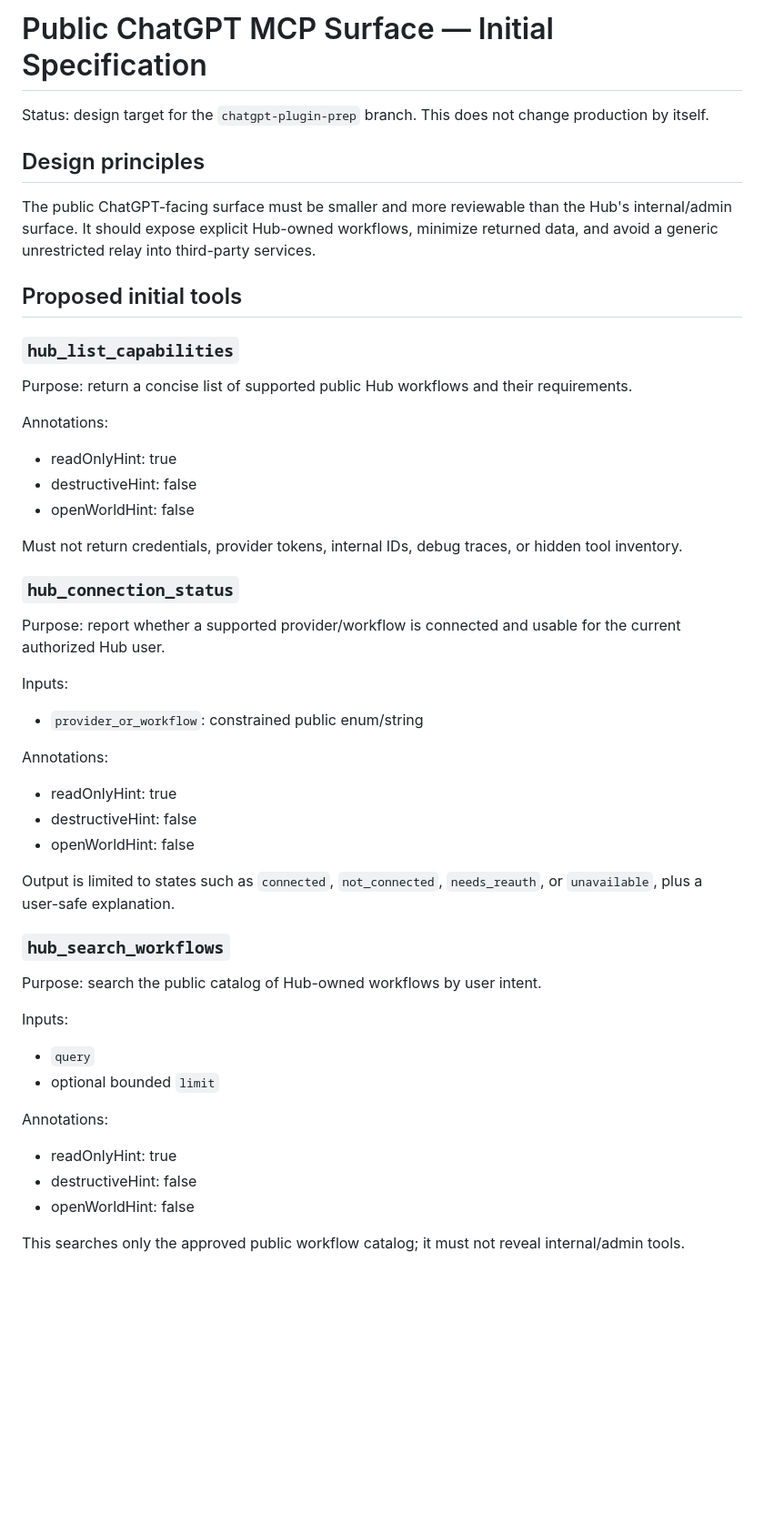
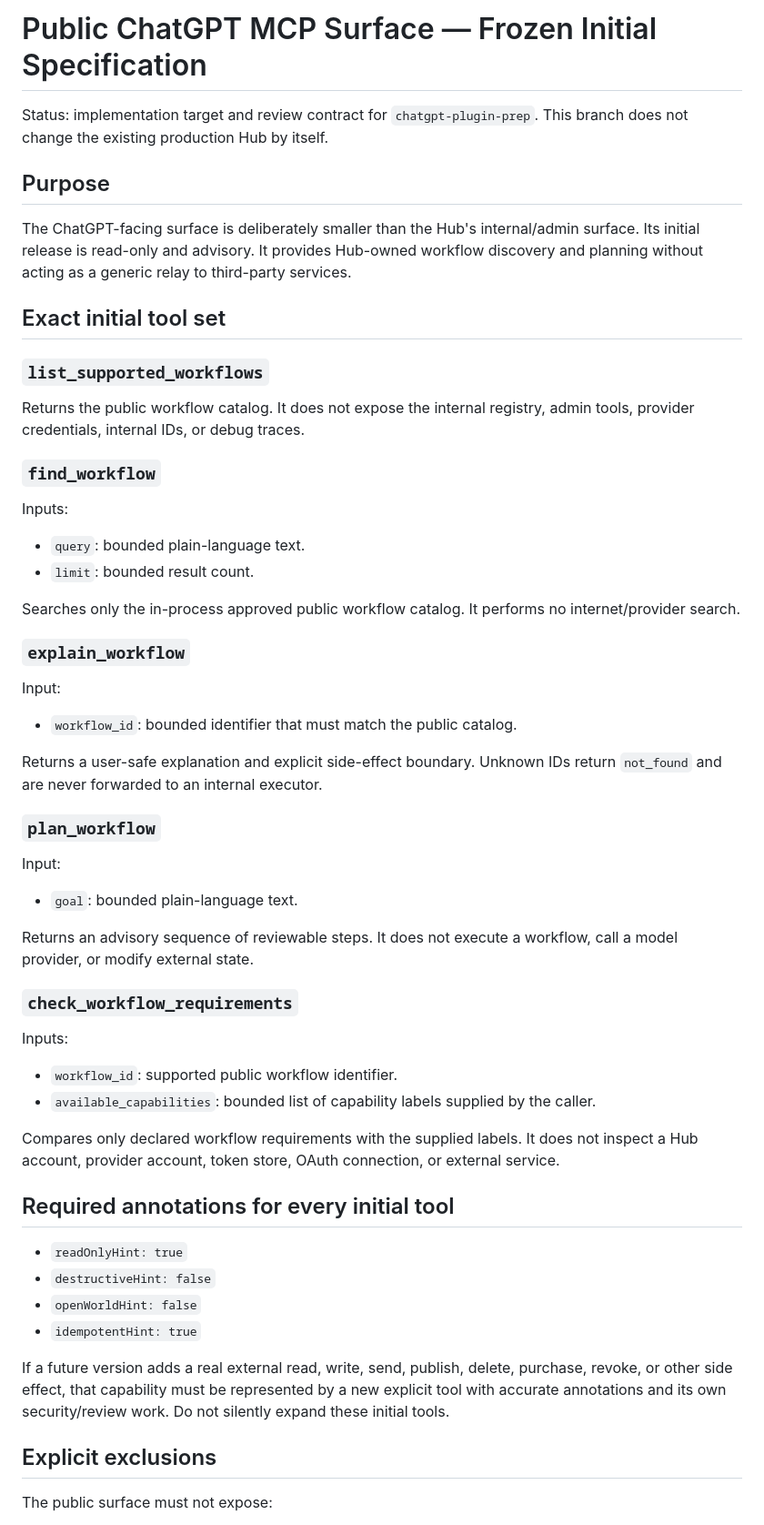
Before and after one commit to yasinyasin2338-max/ARIA, a Markdown page: docs/chatgpt-plugin/PUBLIC_MCP_SURFACE_SPEC.md, the part around one of its changes. Shown at 91% size. GitHub-like rendering; blank space fills up the shorter version.

```diff
--- a/docs/chatgpt-plugin/PUBLIC_MCP_SURFACE_SPEC.md
+++ b/docs/chatgpt-plugin/PUBLIC_MCP_SURFACE_SPEC.md
@@ -1,47 +1,52 @@
-# Public ChatGPT MCP Surface — Initial Specification
+# Public ChatGPT MCP Surface — Frozen Initial Specification
 
-Status: design target for the `chatgpt-plugin-prep` branch. This does not change production by itself.
+Status: implementation target and review contract for `chatgpt-plugin-prep`. This branch does not change the existing production Hub by itself.
 
-## Design principles
+## Purpose
 
-The public ChatGPT-facing surface must be smaller and more reviewable than the Hub's internal/admin surface. It should expose explicit Hub-owned workflows, minimize returned data, and avoid a generic unrestricted relay into third-party services.
+The ChatGPT-facing surface is deliberately smaller than the Hub's internal/admin surface. Its initial release is read-only and advisory. It provides Hub-owned workflow discovery and planning without acting as a generic relay to third-party services.
 
-## Proposed initial tools
+## Exact initial tool set
 
-### `hub_list_capabilities`
-Purpose: return a concise list of supported public Hub workflows and their requirements.
+### `list_supported_workflows`
+Returns the public workflow catalog. It does not expose the internal registry, admin tools, provider credentials, internal IDs, or debug traces.
 
-Annotations:
-- readOnlyHint: true
-- destructiveHint: false
-- openWorldHint: false
+### `find_workflow`
+Inputs:
+- `query`: bounded plain-language text.
+- `limit`: bounded result count.
 
-Must not return credentials, provider tokens, internal IDs, debug traces, or hidden tool inventory.
+Searches only the in-process approved public workflow catalog. It performs no internet/provider search.
 
-### `hub_connection_status`
-Purpose: report whether a supported provider/workflow is connected and usable for the current authorized Hub user.
+### `explain_workflow`
+Input:
+- `workflow_id`: bounded identifier that must match the public catalog.
 
+Returns a user-safe explanation and explicit side-effect boundary. Unknown IDs return `not_found` and are never forwarded to an internal executor.
+
+### `plan_workflow`
+Input:
+- `goal`: bounded plain-language text.
+
+Returns an advisory sequence of reviewable steps. It does not execute a workflow, call a model provider, or modify external state.
+
+### `check_workflow_requirements`
 Inputs:
-- `provider_or_workflow`: constrained public enum/string
+- `workflow_id`: supported public workflow identifier.
+- `available_capabilities`: bounded list of capability labels supplied by the caller.
 
-Annotations:
-- readOnlyHint: true
-- destructiveHint: false
-- openWorldHint: false
+Compares only declared workflow requirements with the supplied labels. It does not inspect a Hub account, provider account, token store, OAuth connection, or external service.
 
-Output is limited to states such as `connected`, `not_connected`, `needs_reauth`, or `unavailable`, plus a user-safe explanation.
+## Required annotations for every initial tool
 
-### `hub_search_workflows`
-Purpose: search the public catalog of Hub-owned workflows by user intent.
+- `readOnlyHint: true`
+- `destructiveHint: false`
+- `openWorldHint: false`
+- `idempotentHint: true`
 
-Inputs:
-- `query`
-- optional bounded `limit`
+If a future version adds a real external read, write, send, publish, delete, purchase, revoke, or other side effect, that capability must be represented by a new explicit tool with accurate annotations and its own security/review work. Do not silently expand these initial tools.
 
-Annotations:
-- readOnlyHint: true
-- destructiveHint: false
-- openWorldHint: false
+## Explicit exclusions
 
-This searches only the approved public workflow catalog; it must not reveal internal/admin tools.
+The public surface must not expose:
 
```
Also changed, not shown: other parts of docs/chatgpt-plugin/PUBLIC_MCP_SURFACE_SPEC.md (+30 -36 lines).
